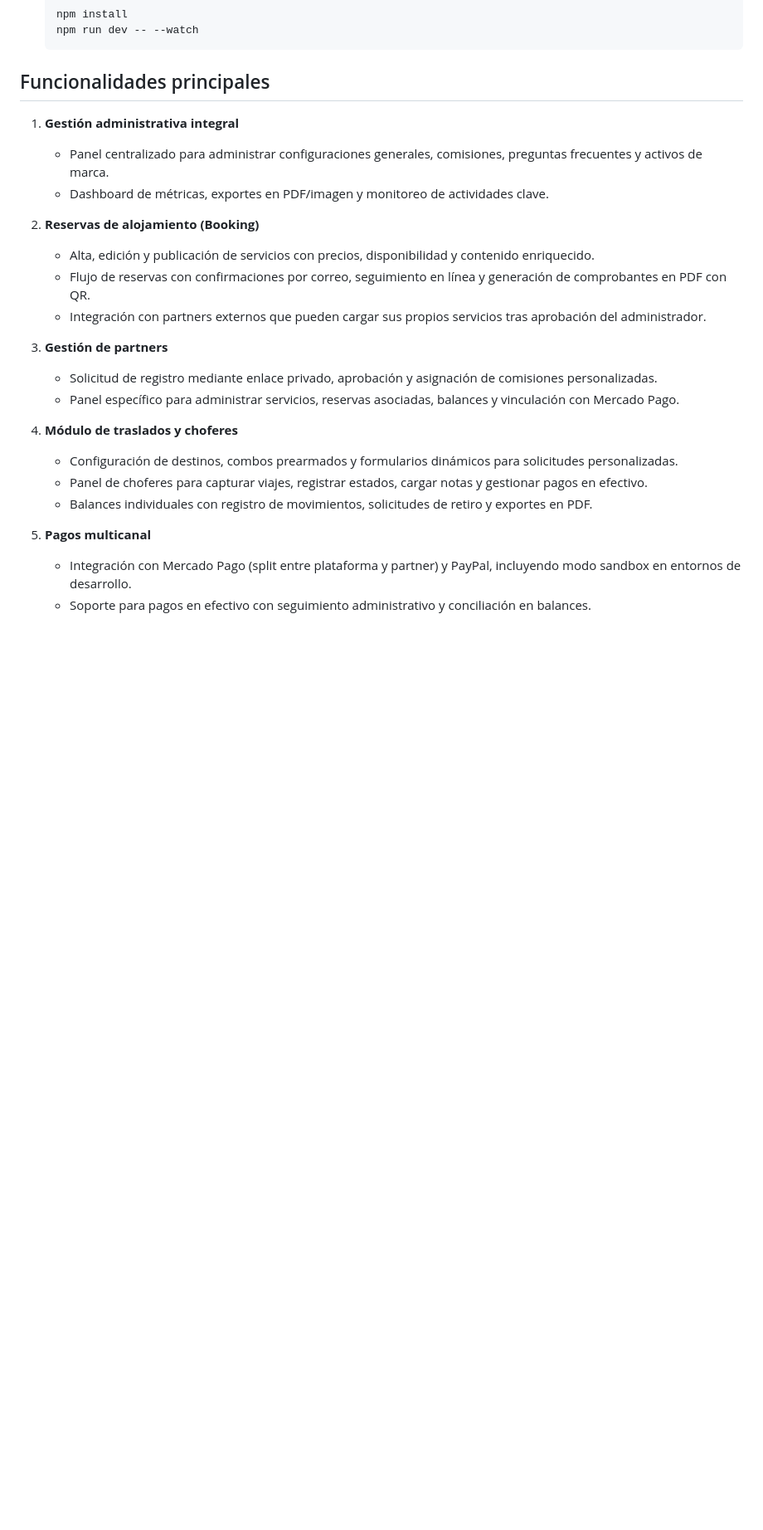
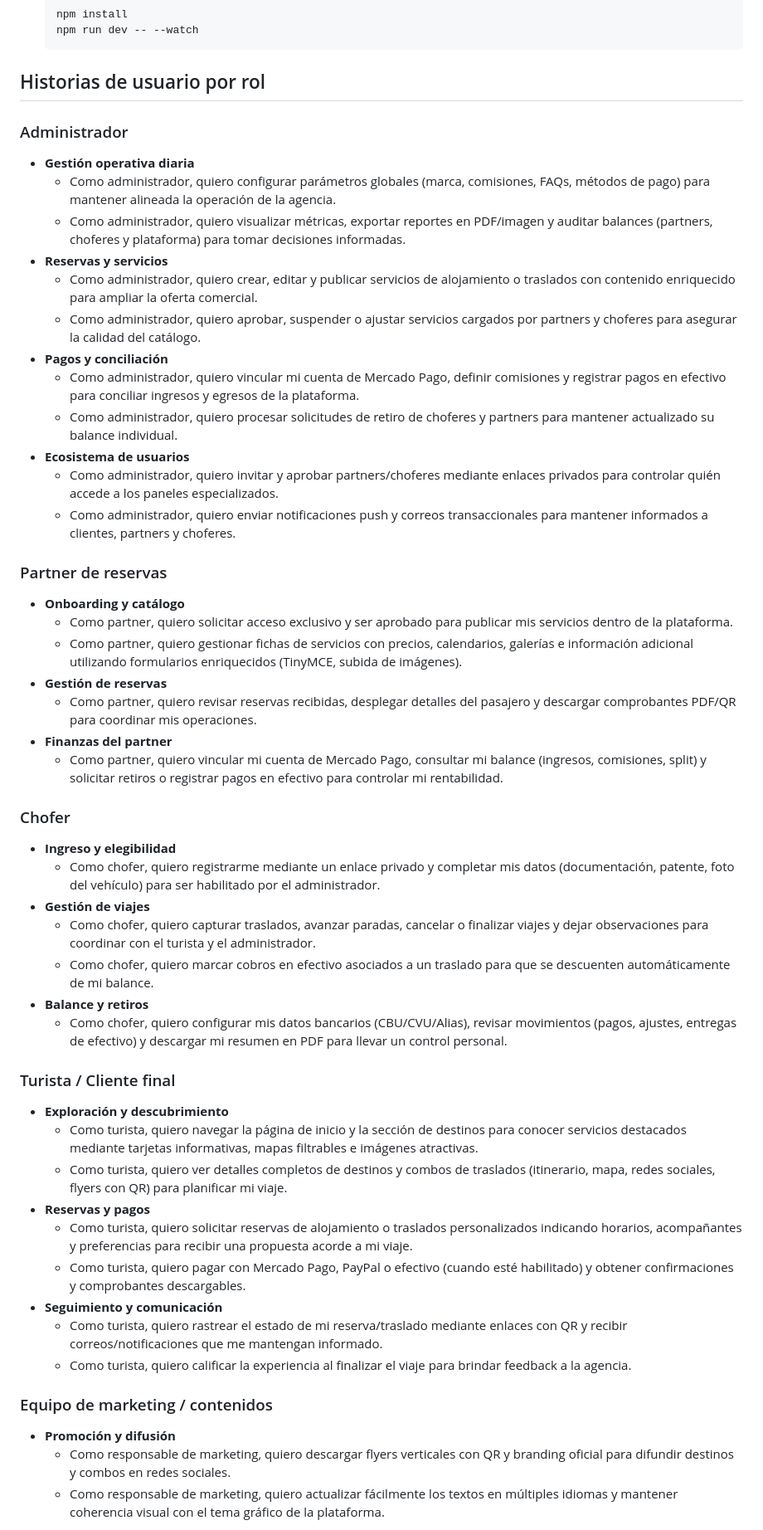
Before and after one commit to juanquiros/travelonlineagency, a Markdown page: README.md, the part around one of its changes. Shown at 83% size. GitHub-like rendering; blank space fills up the shorter version.

Commit message:
Reformular funcionalidades como historias de usuario

````diff
--- a/README.md
+++ b/README.md
@@ -50,27 +50,53 @@ Travel Online Agency es una plataforma web diseñada para gestionar servicios de
    npm run dev -- --watch
    ```
 
-## Funcionalidades principales
+## Historias de usuario por rol
 
-1. **Gestión administrativa integral**
-   - Panel centralizado para administrar configuraciones generales, comisiones, preguntas frecuentes y activos de marca.
-   - Dashboard de métricas, exportes en PDF/imagen y monitoreo de actividades clave.
+### Administrador
+- **Gestión operativa diaria**
+  - Como administrador, quiero configurar parámetros globales (marca, comisiones, FAQs, métodos de pago) para mantener alineada la operación de la agencia.
+  - Como administrador, quiero visualizar métricas, exportar reportes en PDF/imagen y auditar balances (partners, choferes y plataforma) para tomar decisiones informadas.
+- **Reservas y servicios**
+  - Como administrador, quiero crear, editar y publicar servicios de alojamiento o traslados con contenido enriquecido para ampliar la oferta comercial.
+  - Como administrador, quiero aprobar, suspender o ajustar servicios cargados por partners y choferes para asegurar la calidad del catálogo.
+- **Pagos y conciliación**
+  - Como administrador, quiero vincular mi cuenta de Mercado Pago, definir comisiones y registrar pagos en efectivo para conciliar ingresos y egresos de la plataforma.
+  - Como administrador, quiero procesar solicitudes de retiro de choferes y partners para mantener actualizado su balance individual.
+- **Ecosistema de usuarios**
+  - Como administrador, quiero invitar y aprobar partners/choferes mediante enlaces privados para controlar quién accede a los paneles especializados.
+  - Como administrador, quiero enviar notificaciones push y correos transaccionales para mantener informados a clientes, partners y choferes.
 
-2. **Reservas de alojamiento (Booking)**
-   - Alta, edición y publicación de servicios con precios, disponibilidad y contenido enriquecido.
-   - Flujo de reservas con confirmaciones por correo, seguimiento en línea y generación de comprobantes en PDF con QR.
-   - Integración con partners externos que pueden cargar sus propios servicios tras aprobación del administrador.
+### Partner de reservas
+- **Onboarding y catálogo**
+  - Como partner, quiero solicitar acceso exclusivo y ser aprobado para publicar mis servicios dentro de la plataforma.
+  - Como partner, quiero gestionar fichas de servicios con precios, calendarios, galerías e información adicional utilizando formularios enriquecidos (TinyMCE, subida de imágenes).
+- **Gestión de reservas**
+  - Como partner, quiero revisar reservas recibidas, desplegar detalles del pasajero y descargar comprobantes PDF/QR para coordinar mis operaciones.
+- **Finanzas del partner**
+  - Como partner, quiero vincular mi cuenta de Mercado Pago, consultar mi balance (ingresos, comisiones, split) y solicitar retiros o registrar pagos en efectivo para controlar mi rentabilidad.
 
-3. **Gestión de partners**
-   - Solicitud de registro mediante enlace privado, aprobación y asignación de comisiones personalizadas.
-   - Panel específico para administrar servicios, reservas asociadas, balances y vinculación con Mercado Pago.
+### Chofer
+- **Ingreso y elegibilidad**
+  - Como chofer, quiero registrarme mediante un enlace privado y completar mis datos (documentación, patente, foto del vehículo) para ser habilitado por el administrador.
+- **Gestión de viajes**
+  - Como chofer, quiero capturar traslados, avanzar paradas, cancelar o finalizar viajes y dejar observaciones para coordinar con el turista y el administrador.
+  - Como chofer, quiero marcar cobros en efectivo asociados a un traslado para que se descuenten automáticamente de mi balance.
+- **Balance y retiros**
+  - Como chofer, quiero configurar mis datos bancarios (CBU/CVU/Alias), revisar movimientos (pagos, ajustes, entregas de efectivo) y descargar mi resumen en PDF para llevar un control personal.
 
-4. **Módulo de traslados y choferes**
-   - Configuración de destinos, combos prearmados y formularios dinámicos para solicitudes personalizadas.
-   - Panel de choferes para capturar viajes, registrar estados, cargar notas y gestionar pagos en efectivo.
-   - Balances individuales con registro de movimientos, solicitudes de retiro y exportes en PDF.
+### Turista / Cliente final
+- **Exploración y descubrimiento**
+  - Como turista, quiero navegar la página de inicio y la sección de destinos para conocer servicios destacados mediante tarjetas informativas, mapas filtrables e imágenes atractivas.
+  - Como turista, quiero ver detalles completos de destinos y combos de traslados (itinerario, mapa, redes sociales, flyers con QR) para planificar mi viaje.
+- **Reservas y pagos**
+  - Como turista, quiero solicitar reservas de alojamiento o traslados personalizados indicando horarios, acompañantes y preferencias para recibir una propuesta acorde a mi viaje.
+  - Como turista, quiero pagar con Mercado Pago, PayPal o efectivo (cuando esté habilitado) y obtener confirmaciones y comprobantes descargables.
+- **Seguimiento y comunicación**
+  - Como turista, quiero rastrear el estado de mi reserva/traslado mediante enlaces con QR y recibir correos/notificaciones que me mantengan informado.
+  - Como turista, quiero calificar la experiencia al finalizar el viaje para brindar feedback a la agencia.
 
-5. **Pagos multicanal**
-   - Integración con Mercado Pago (split entre plataforma y partner) y PayPal, incluyendo modo sandbox en entornos de desarrollo.
-   - Soporte para pagos en efectivo con seguimiento administrativo y conciliación en balances.
+### Equipo de marketing / contenidos
+- **Promoción y difusión**
+  - Como responsable de marketing, quiero descargar flyers verticales con QR y branding oficial para difundir destinos y combos en redes sociales.
+  - Como responsable de marketing, quiero actualizar fácilmente los textos en múltiples idiomas y mantener coherencia visual con el tema gráfico de la plataforma.
 
````
Also changed, not shown: other parts of README.md (+4 -20 lines).
